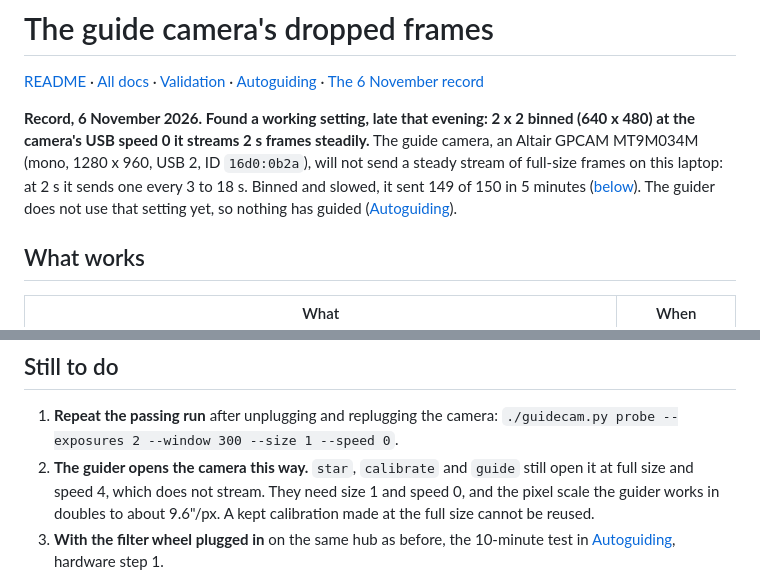
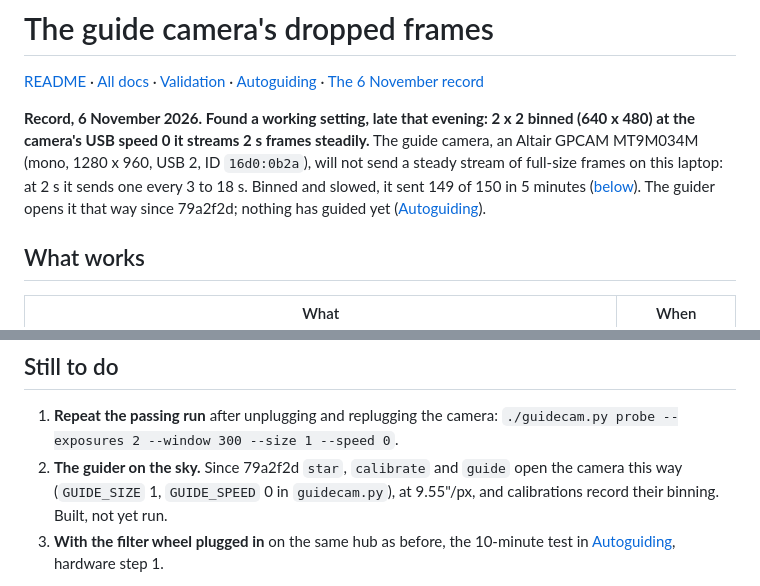
Before and after one commit to Ryan-Clinton/telescopeyoke, a Markdown page: docs/guide-camera-fault.md, 2 parts joined by grey strips. Rendered like a GitHub page.

Commit message:
docs: the guider opens the guide camera binned at speed 0 since 79a2f2d, not yet run
Co-Authored-By: Claude Opus 5.5 <noreply@anthropic.com>

```diff
--- a/docs/guide-camera-fault.md
+++ b/docs/guide-camera-fault.md
@@ -8,7 +8,7 @@ frames steadily.** The guide camera, an Altair GPCAM MT9M034M (mono,
 1280 x 960, USB 2, ID `16d0:0b2a`), will not send a steady stream of
 full-size frames on this laptop: at 2 s it sends one every 3 to 18 s.
 Binned and slowed, it sent 149 of 150 in 5 minutes ([below](#what-cured-it)).
-The guider does not use that setting yet, so nothing has guided
+The guider opens it that way since 79a2f2d; nothing has guided yet
 ([Autoguiding](autoguiding.md)).
 
 ## What works
@@ -139,11 +139,10 @@ also adds four pixels' light to each.
 
 1. **Repeat the passing run** after unplugging and replugging the camera:
    `./guidecam.py probe --exposures 2 --window 300 --size 1 --speed 0`.
-2. **The guider opens the camera this way.** `star`, `calibrate` and
-   `guide` still open it at full size and speed 4, which does not stream.
-   They need size 1 and speed 0, and the pixel scale the guider works in
-   doubles to about 9.6"/px. A kept calibration made at the full size
-   cannot be reused.
+2. **The guider on the sky.** Since 79a2f2d `star`, `calibrate` and
+   `guide` open the camera this way (`GUIDE_SIZE` 1, `GUIDE_SPEED` 0 in
+   `guidecam.py`), at 9.55"/px, and calibrations record their binning.
+   Built, not yet run.
 3. **With the filter wheel plugged in** on the same hub as before, the
    10-minute test in [Autoguiding](autoguiding.md), hardware step 1.
 
```
Also changed, not shown: docs/validation.md (+1 -1 lines), 1 other file.
